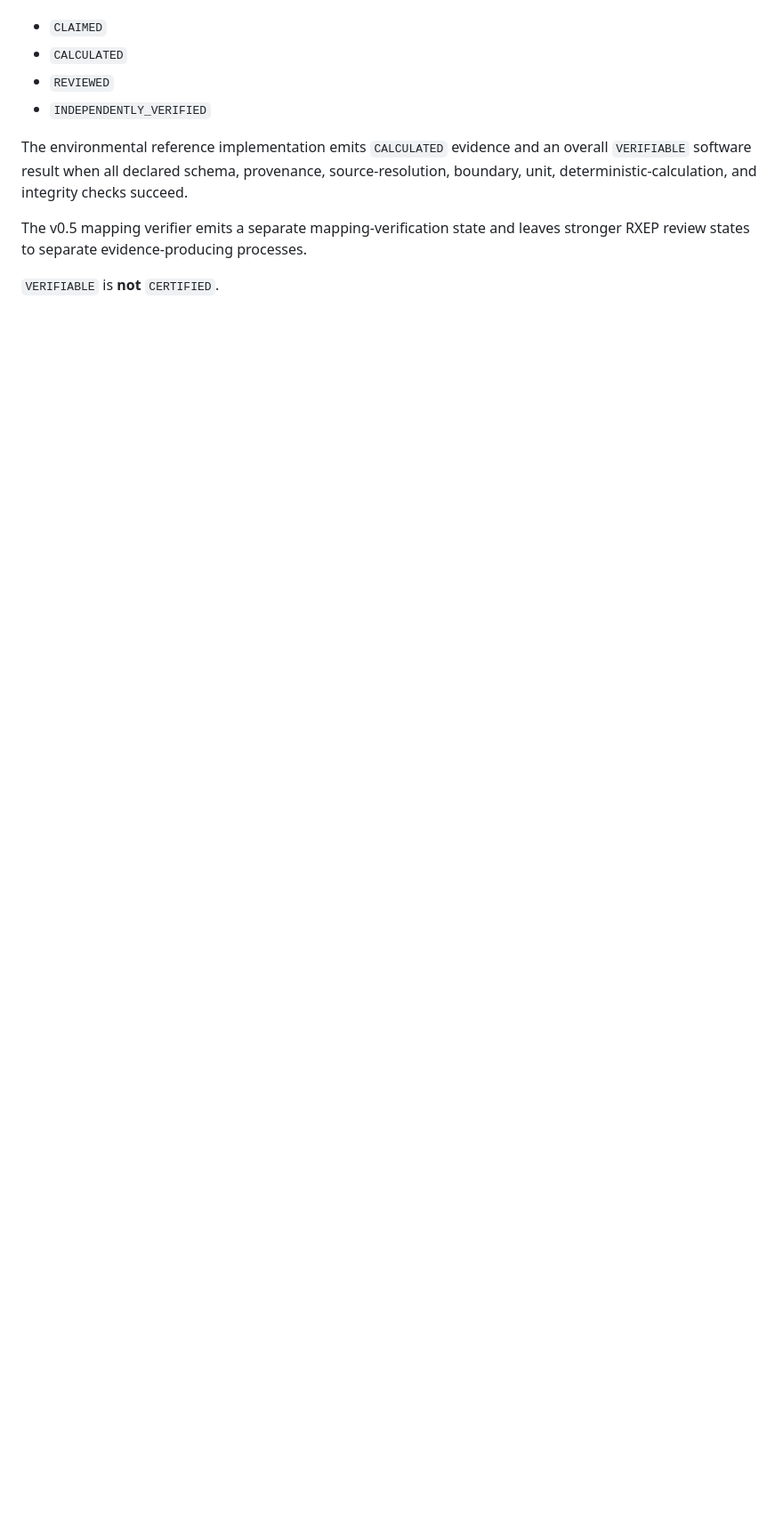
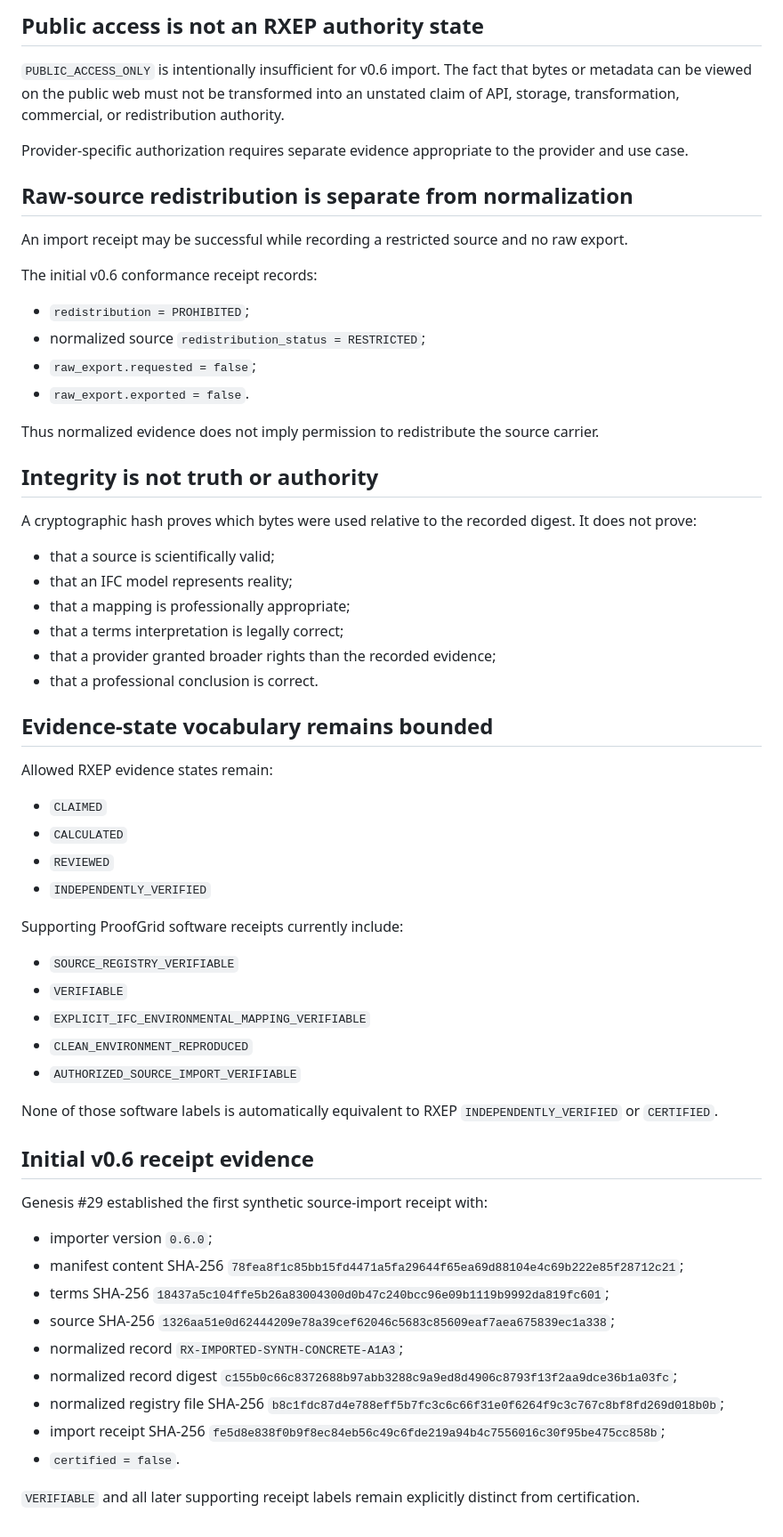
Before and after one commit to Lornt1666/RegenExcalibur, a Markdown page: specs/rxep/README.md, the part around one of its changes. Shown at 89% size. Rendered like a GitHub page; blank space fills up the shorter version.

```diff
--- a/specs/rxep/README.md
+++ b/specs/rxep/README.md
@@ -111,11 +119,64 @@ Allowed RXEP evidence states:
+## Public access is not an RXEP authority state
+
+`PUBLIC_ACCESS_ONLY` is intentionally insufficient for v0.6 import. The fact that bytes or metadata can be viewed on the public web must not be transformed into an unstated claim of API, storage, transformation, commercial, or redistribution authority.
+
+Provider-specific authorization requires separate evidence appropriate to the provider and use case.
+
+## Raw-source redistribution is separate from normalization
+
+An import receipt may be successful while recording a restricted source and no raw export.
+
+The initial v0.6 conformance receipt records:
+
+- `redistribution = PROHIBITED`;
+- normalized source `redistribution_status = RESTRICTED`;
+- `raw_export.requested = false`;
+- `raw_export.exported = false`.
+
+Thus normalized evidence does not imply permission to redistribute the source carrier.
+
+## Integrity is not truth or authority
+
+A cryptographic hash proves which bytes were used relative to the recorded digest. It does not prove:
+
+- that a source is scientifically valid;
+- that an IFC model represents reality;
+- that a mapping is professionally appropriate;
+- that a terms interpretation is legally correct;
+- that a provider granted broader rights than the recorded evidence;
+- that a professional conclusion is correct.
+
+## Evidence-state vocabulary remains bounded
+
+Allowed RXEP evidence states remain:
 
 - `CLAIMED`
 - `CALCULATED`
 - `REVIEWED`
 - `INDEPENDENTLY_VERIFIED`
 
-The environmental reference implementation emits `CALCULATED` evidence and an overall `VERIFIABLE` software result when all declared schema, provenance, source-resolution, boundary, unit, deterministic-calculation, and integrity checks succeed.
+Supporting ProofGrid software receipts currently include:
 
-The v0.5 mapping verifier emits a separate mapping-verification state and leaves stronger RXEP review states to separate evidence-producing processes.
+- `SOURCE_REGISTRY_VERIFIABLE`
+- `VERIFIABLE`
+- `EXPLICIT_IFC_ENVIRONMENTAL_MAPPING_VERIFIABLE`
+- `CLEAN_ENVIRONMENT_REPRODUCED`
+- `AUTHORIZED_SOURCE_IMPORT_VERIFIABLE`
 
-`VERIFIABLE` is **not** `CERTIFIED`.
+None of those software labels is automatically equivalent to RXEP `INDEPENDENTLY_VERIFIED` or `CERTIFIED`.
+
+## Initial v0.6 receipt evidence
+
+Genesis #29 established the first synthetic source-import receipt with:
+
+- importer version `0.6.0`;
+- manifest content SHA-256 `78fea8f1c85bb15fd4471a5fa29644f65ea69d88104e4c69b222e85f28712c21`;
+- terms SHA-256 `18437a5c104ffe5b26a83004300d0b47c240bcc96e09b1119b9992da819fc601`;
+- source SHA-256 `1326aa51e0d62444209e78a39cef62046c5683c85609eaf7aea675839ec1a338`;
+- normalized record `RX-IMPORTED-SYNTH-CONCRETE-A1A3`;
+- normalized record digest `c155b0c66c8372688b97abb3288c9a9ed8d4906c8793f13f2aa9dce36b1a03fc`;
+- normalized registry file SHA-256 `b8c1fdc87d4e788eff5b7fc3c6c66f31e0f6264f9c3c767c8bf8fd269d018b0b`;
+- import receipt SHA-256 `fe5d8e838f0b9f8ec84eb56c49c6fde219a94b4c7556016c30f95be475cc858b`;
+- `certified = false`.
+
+`VERIFIABLE` and all later supporting receipt labels remain explicitly distinct from certification.
```
Also changed, not shown: other parts of specs/rxep/README.md (+69 -61 lines).
